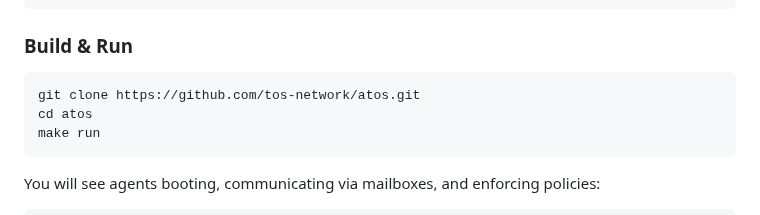
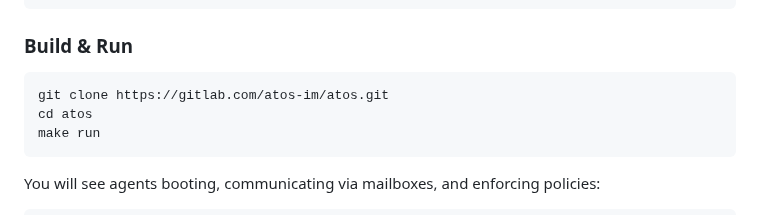
Before and after one commit to tosnetwork/webTOS, a Markdown page: README.md, the part around the change. Drawn GitHub-style.

Commit message:
chore: migrate repository links to gitlab

````diff
--- a/README.md
+++ b/README.md
@@ -93,7 +93,7 @@ brew install nasm qemu
 ### Build & Run
 
 ```bash
-git clone https://github.com/tos-network/atos.git
+git clone https://gitlab.com/atos-im/atos.git
 cd atos
 make run
 ```
````
